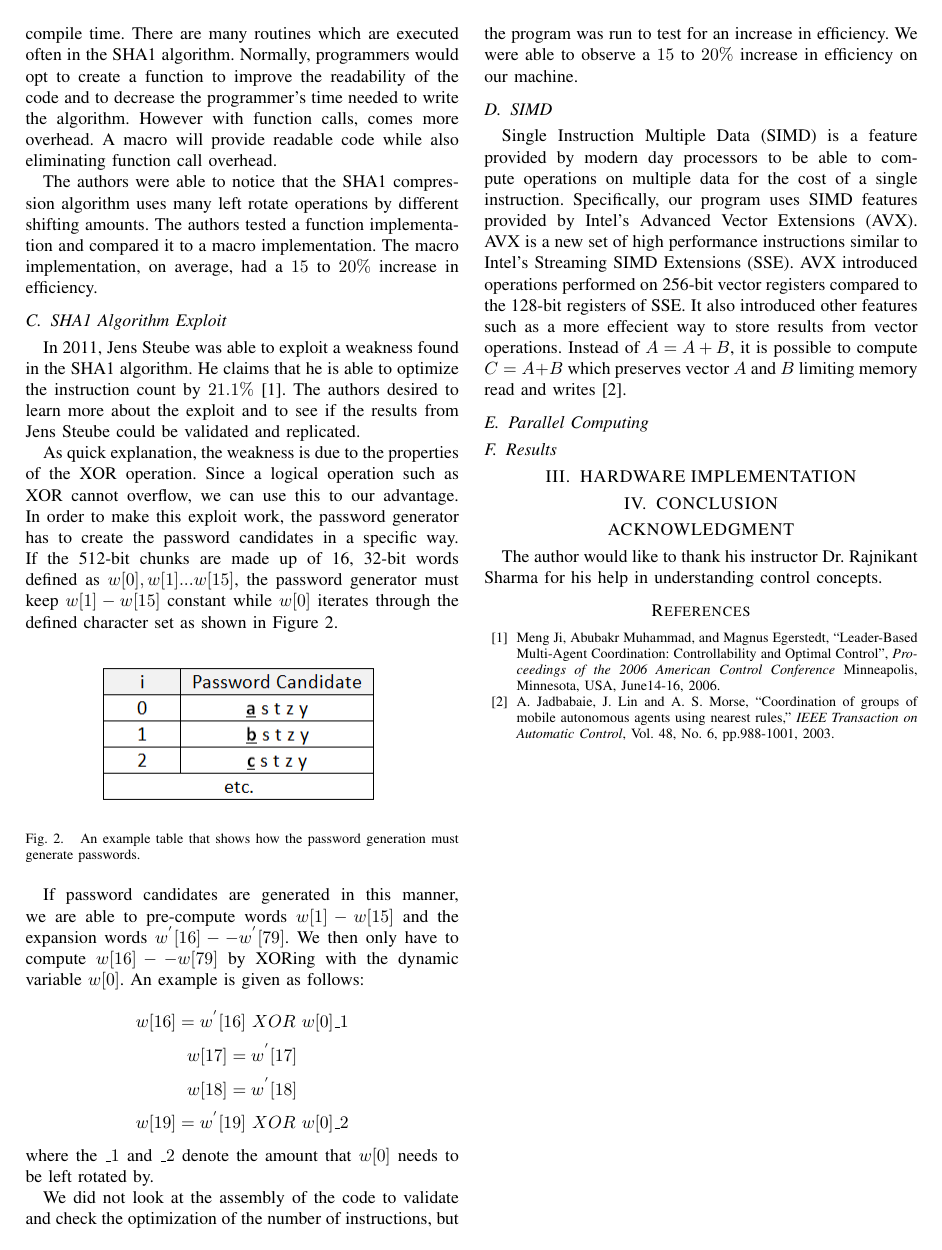
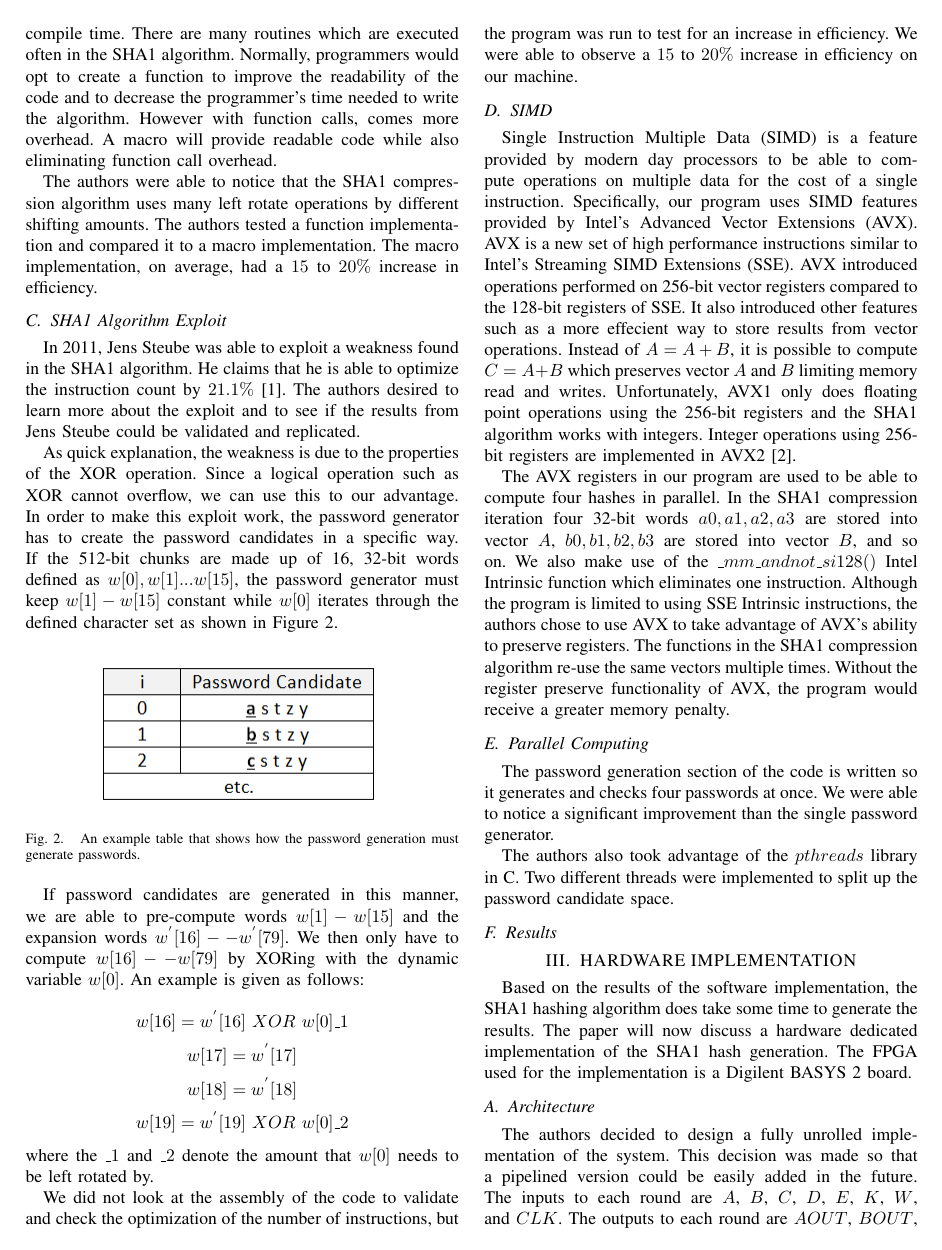
Before and after one commit to tyler-travis/ECE6930_SHA-1, a LaTeX paper (Report/root.tex): page 2 of 2 before the commit and page 2 of 3 after it. Compiled offline with pdfLaTeX.

Commit message:
Report progress

```diff
--- a/Report/root.tex
+++ b/Report/root.tex
@@ -119,11 +119,15 @@ We did not look at the assembly of the code to validate and check the  optimizat
 
 \subsection{SIMD}
 
-Single Instruction Multiple Data (SIMD) is a feature provided by modern day processors to be able to compute operations on multiple data for the cost of a single instruction.  Specifically, our program uses SIMD features provided by Intel's Advanced Vector Extensions (AVX). AVX is a new set of high performance instructions similar to Intel's Streaming SIMD Extensions (SSE).  AVX introduced operations performed on 256-bit vector registers compared to the 128-bit registers of SSE.  It also introduced other features such as a more effecient way to store results from vector operations.  Instead of $A = A + B$, it is possible to compute $C = A + B$ which preserves vector $A$ and $B$ limiting memory read and writes [2].
+Single Instruction Multiple Data (SIMD) is a feature provided by modern day processors to be able to compute operations on multiple data for the cost of a single instruction.  Specifically, our program uses SIMD features provided by Intel's Advanced Vector Extensions (AVX). AVX is a new set of high performance instructions similar to Intel's Streaming SIMD Extensions (SSE).  AVX introduced operations performed on 256-bit vector registers compared to the 128-bit registers of SSE.  It also introduced other features such as a more effecient way to store results from vector operations.  Instead of $A = A + B$, it is possible to compute $C = A + B$ which preserves vector $A$ and $B$ limiting memory read and writes.  Unfortunately, AVX1 only does floating point operations using the 256-bit registers and the SHA1 algorithm works with integers.  Integer operations using 256-bit registers are implemented in AVX2 [2].
 
-
+The AVX registers in our program are used to be able to compute four hashes in parallel.  In the SHA1 compression iteration four 32-bit words $a0, a1, a2, a3$ are stored into vector $A$, $b0, b1, b2, b3$ are stored into vector $B$, and so on.  We also make use of the $\_mm\_andnot\_si128()$ Intel Intrinsic function which eliminates one instruction.  Although the program is limited to using SSE Intrinsic instructions, the authors chose to use AVX to take advantage of AVX's ability to preserve registers.  The functions in the SHA1 compression algorithm re-use the same vectors multiple times.  Without the register preserve functionality of AVX, the program would receive a greater memory penalty.
 
 \subsection{Parallel Computing}
+
+The password generation section of the code is written so it generates and checks four passwords at once.  We were able to notice a significant improvement than the single password generator.
+
+The authors also took advantage of the $pthreads$ library in C.  Two different threads were implemented to split up the password candidate space.
 
 \subsection{Results}
 
@@ -150,3 +154,8 @@ Single Instruction Multiple Data (SIMD) is a feature provided by modern day proc
 %Other sub-section goes here...
 
 \section{HARDWARE IMPLEMENTATION}
+
+Based on the results of the software implementation, the SHA1 hashing algorithm does take some time to generate the results.  The paper will now discuss a hardware dedicated implementation of the SHA1 hash generation.  The FPGA used for the implementation is a Digilent BASYS 2 board.
+\subsection{Architecture}
+
+The authors decided to design a fully unrolled implementation of the system.  This decision was made so that a pipelined version could be easily added in the future.  The inputs to each round are $A$, $B$, $C$, $D$, $E$, $K$, $W$, and $CLK$.  The outputs to each round are $AOUT$, $BOUT$, $COUT$, $DOUT$, and $EOUT$.  Each round is comprised of 20 different iterations.  If there is not a lot of overhead in the design, this implementation should take around 80 cycles to compute a hash.
@@ -187,9 +220,9 @@ Single Instruction Multiple Data (SIMD) is a feature provided by modern day proc
 
 %%%%%%%%%%%%%%%%%%%%%%%%%%%%%%%%%%%%%%%%%%%%%%%%%%%%%%%%%%%%%%%%%%%%%%%%%%%%%%%%
 
-\section*{ACKNOWLEDGMENT}
+%\section*{ACKNOWLEDGMENT}
 
-The author would like to thank his instructor Dr. Rajnikant Sharma for his help in understanding control concepts.
+%The author would like to thank his instructor Dr. Rajnikant Sharma %for his help in understanding control concepts.
 
 
 
```
Also changed, not shown: Report/root.pdf, Report/tek00001.png (added), Report/root.tex (24 more changed lines), 3 other files.
